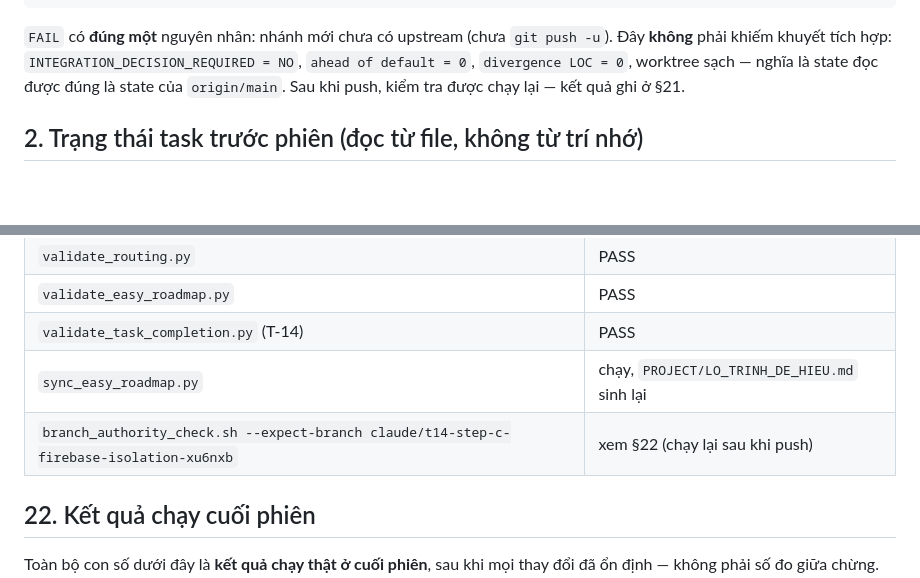
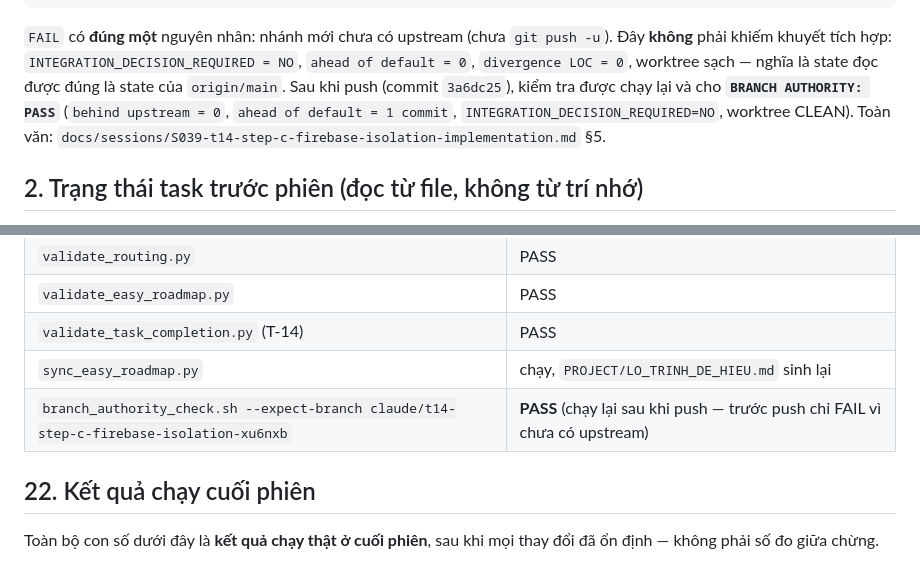
Before and after one commit to hoangvinhkta-creator/coin, a Markdown page: docs/reviews/T14-IMPLEMENTATION-REPORT.md, 2 parts joined by grey strips. Drawn GitHub-style; blank space fills up the shorter version.

```diff
--- a/docs/reviews/T14-IMPLEMENTATION-REPORT.md
+++ b/docs/reviews/T14-IMPLEMENTATION-REPORT.md
@@ -38,7 +38,9 @@ Branch authority check (`AGENTS.md` §7 bước 0), chạy TRƯỚC khi đọc s
 `FAIL` có **đúng một** nguyên nhân: nhánh mới chưa có upstream (chưa `git push -u`). Đây **không**
 phải khiếm khuyết tích hợp: `INTEGRATION_DECISION_REQUIRED = NO`, `ahead of default = 0`,
 `divergence LOC = 0`, worktree sạch — nghĩa là state đọc được đúng là state của `origin/main`.
-Sau khi push, kiểm tra được chạy lại — kết quả ghi ở §21.
+Sau khi push (commit `3a6dc25`), kiểm tra được chạy lại và cho **`BRANCH AUTHORITY: PASS`**
+(`behind upstream = 0`, `ahead of default = 1 commit`, `INTEGRATION_DECISION_REQUIRED=NO`,
+worktree CLEAN). Toàn văn: `docs/sessions/S039-t14-step-c-firebase-isolation-implementation.md` §5.
 
 ## 2. Trạng thái task trước phiên (đọc từ file, không từ trí nhớ)
 
@@ -498,7 +500,7 @@ Cả hai được ghi vào `PROJECT/HARDENING_BACKLOG.md` cùng phiên, dưới
 | `validate_easy_roadmap.py` | PASS |
 | `validate_task_completion.py` (T-14) | PASS |
 | `sync_easy_roadmap.py` | chạy, `PROJECT/LO_TRINH_DE_HIEU.md` sinh lại |
-| `branch_authority_check.sh --expect-branch claude/t14-step-c-firebase-isolation-xu6nxb` | xem §22 (chạy lại sau khi push) |
+| `branch_authority_check.sh --expect-branch claude/t14-step-c-firebase-isolation-xu6nxb` | **PASS** (chạy lại sau khi push — trước push chỉ FAIL vì chưa có upstream) |
 
 ## 22. Kết quả chạy cuối phiên
 
```
Also changed, not shown: docs/sessions/S039-t14-step-c-firebase-isolation-implementation.md (+16 -1 lines).
